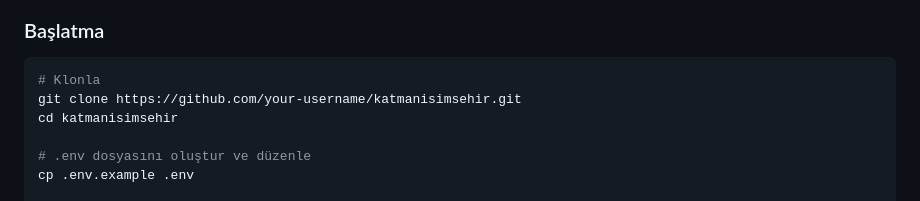
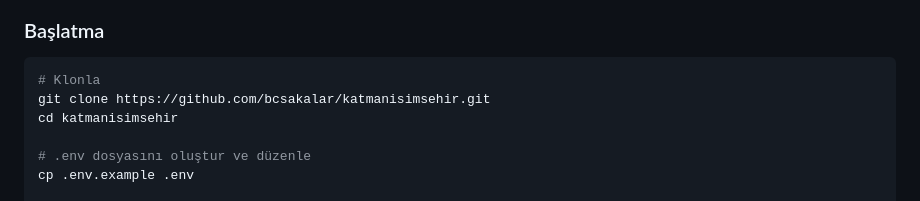
Before and after one commit to bcsakalar/isk, a Markdown page: README.md, the part around the change. GitHub-like rendering.

Commit message:
Update repository URL in README

````diff
--- a/README.md
+++ b/README.md
@@ -126,7 +126,7 @@ Turlar bittiğinde toplam skora göre kazanan belirlenir. Kazanan +50 bonus XP a
 
 ```bash
 # Klonla
-git clone https://github.com/your-username/katmanisimsehir.git
+git clone https://github.com/bcsakalar/katmanisimsehir.git
 cd katmanisimsehir
 
 # .env dosyasını oluştur ve düzenle
````
